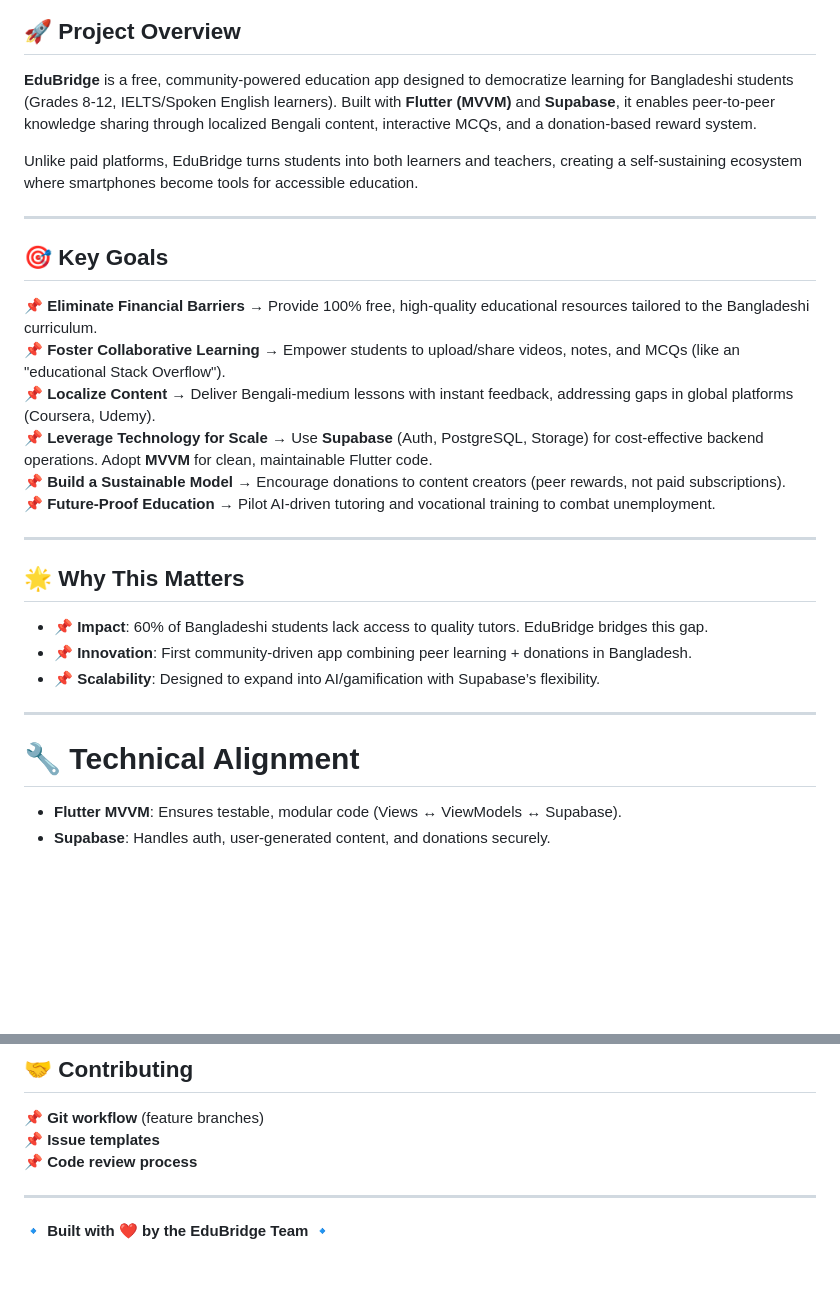
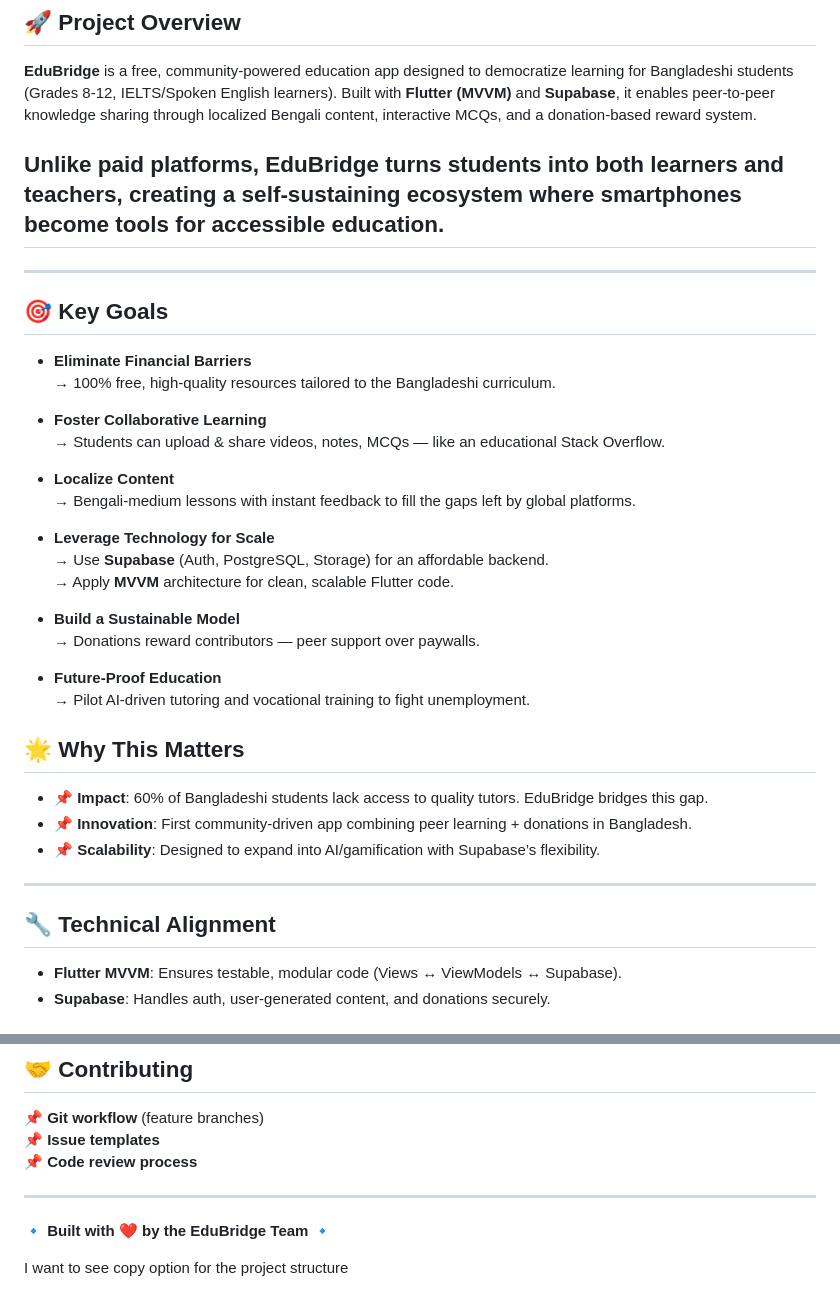
Before and after one commit to Learnathon-By-Geeky-Solutions/ode-to-code, a Markdown page: README.md, 2 parts joined by grey strips. Drawn GitHub-style; blank space fills up the shorter version.

```diff
--- a/README.md
+++ b/README.md
@@ -63,18 +58,30 @@ EduBridge is a **free, community-powered education app** designed to bridge the
 **EduBridge** is a free, community-powered education app designed to democratize learning for Bangladeshi students (Grades 8-12, IELTS/Spoken English learners). Built with **Flutter (MVVM)** and **Supabase**, it enables peer-to-peer knowledge sharing through localized Bengali content, interactive MCQs, and a donation-based reward system.
 
 Unlike paid platforms, EduBridge turns students into both learners and teachers, creating a self-sustaining ecosystem where smartphones become tools for accessible education.
+---
 
 ---
 
-## 🎯 **Key Goals**
-📌 **Eliminate Financial Barriers** → Provide 100% free, high-quality educational resources tailored to the Bangladeshi curriculum.
-📌 **Foster Collaborative Learning** → Empower students to upload/share videos, notes, and MCQs (like an "educational Stack Overflow").
-📌 **Localize Content** → Deliver Bengali-medium lessons with instant feedback, addressing gaps in global platforms (Coursera, Udemy).
-📌 **Leverage Technology for Scale** → Use **Supabase** (Auth, PostgreSQL, Storage) for cost-effective backend operations. Adopt **MVVM** for clean, maintainable Flutter code.
-📌 **Build a Sustainable Model** → Encourage donations to content creators (peer rewards, not paid subscriptions).
-📌 **Future-Proof Education** → Pilot AI-driven tutoring and vocational training to combat unemployment.
+## 🎯 Key Goals
 
----
+- **Eliminate Financial Barriers**
+  → 100% free, high-quality resources tailored to the Bangladeshi curriculum.
+
+- **Foster Collaborative Learning**
+  → Students can upload & share videos, notes, MCQs — like an educational Stack Overflow.
+
+- **Localize Content**
+  → Bengali-medium lessons with instant feedback to fill the gaps left by global platforms.
+
+- **Leverage Technology for Scale**
+  → Use **Supabase** (Auth, PostgreSQL, Storage) for an affordable backend.
+  → Apply **MVVM** architecture for clean, scalable Flutter code.
+
+- **Build a Sustainable Model**
+  → Donations reward contributors — peer support over paywalls.
+
+- **Future-Proof Education**
+  → Pilot AI-driven tutoring and vocational training to fight unemployment.
 
 ## 🌟 **Why This Matters**
 - 📌 **Impact**: 60% of Bangladeshi students lack access to quality tutors. EduBridge bridges this gap.
@@ -83,7 +90,7 @@ Unlike paid platforms, EduBridge turns students into both learners and teachers,
 
 ---
 
-# 🔧 **Technical Alignment**
+## 🔧 **Technical Alignment**
 - **Flutter MVVM**: Ensures testable, modular code (Views ↔ ViewModels ↔ Supabase).
 - **Supabase**: Handles auth, user-generated content, and donations securely.
 
@@ -133,3 +207,6 @@ Unlike paid platforms, EduBridge turns students into both learners and teachers,
 ---
 
 🔹 **Built with ❤️ by the EduBridge Team** 🔹
+
+
+I want to see copy option for the project structure
```
Also changed, not shown: other parts of README.md (+75 -13 lines).
